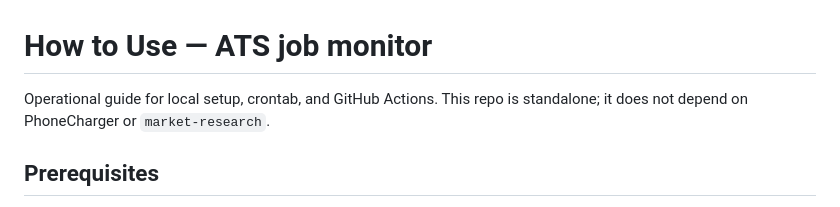
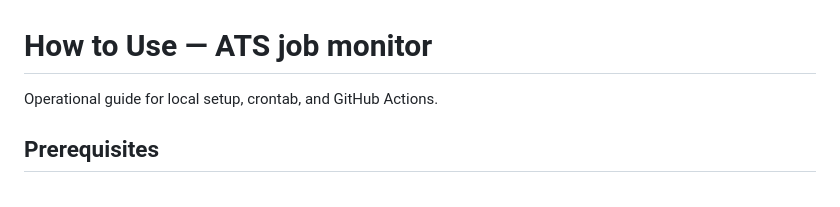
Before and after one commit to louistran99/job_radar, a Markdown page: HOW_TO_USE.md, the part around the change. Drawn GitHub-style.

Commit message:
updated HOW_TO_USE

```diff
--- a/HOW_TO_USE.md
+++ b/HOW_TO_USE.md
@@ -1,6 +1,6 @@
 # How to Use — ATS job monitor
 
-Operational guide for local setup, crontab, and GitHub Actions. This repo is standalone; it does not depend on PhoneCharger or `market-research`.
+Operational guide for local setup, crontab, and GitHub Actions.
 
 ## Prerequisites
 
```
